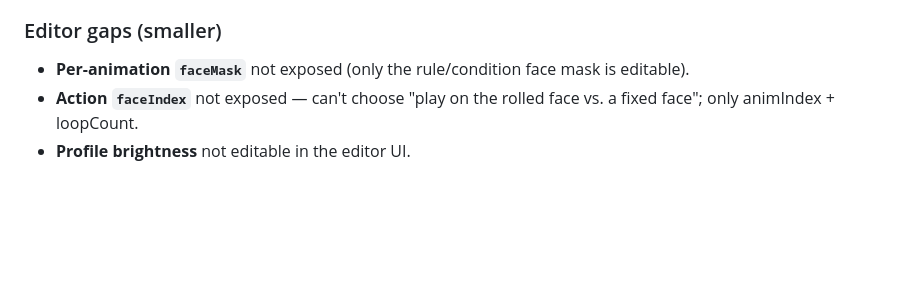
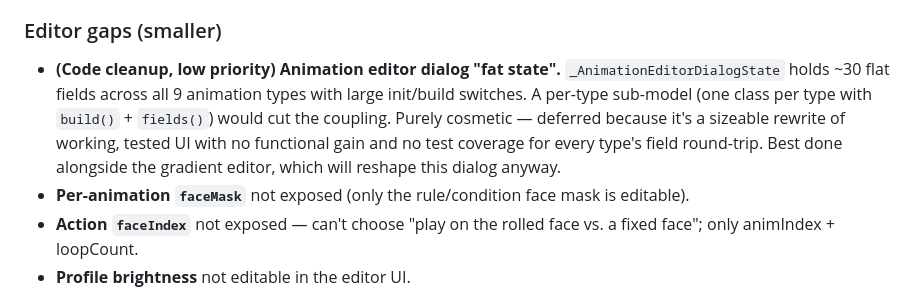
Before and after one commit to cliftbar/roll_feathers, a Markdown page: docs/TODO.md, the part around the change. Rendered like a GitHub page; blank space fills up the shorter version.

Commit message:
docs: defer animation-editor dialog refactor as a low-priority cleanup

```diff
--- a/docs/TODO.md
+++ b/docs/TODO.md
@@ -46,6 +46,13 @@ Deferred work and known limitations from the Pixels profile/animation effort
 
 ### Editor gaps (smaller)
 
+- **(Code cleanup, low priority) Animation editor dialog "fat state".**
+  `_AnimationEditorDialogState` holds ~30 flat fields across all 9 animation types
+  with large init/build switches. A per-type sub-model (one class per type with
+  `build()` + `fields()`) would cut the coupling. Purely cosmetic — deferred
+  because it's a sizeable rewrite of working, tested UI with no functional gain
+  and no test coverage for every type's field round-trip. Best done alongside the
+  gradient editor, which will reshape this dialog anyway.
 - **Per-animation `faceMask`** not exposed (only the rule/condition face mask is editable).
 - **Action `faceIndex`** not exposed — can't choose "play on the rolled face vs. a fixed
   face"; only animIndex + loopCount.
```
